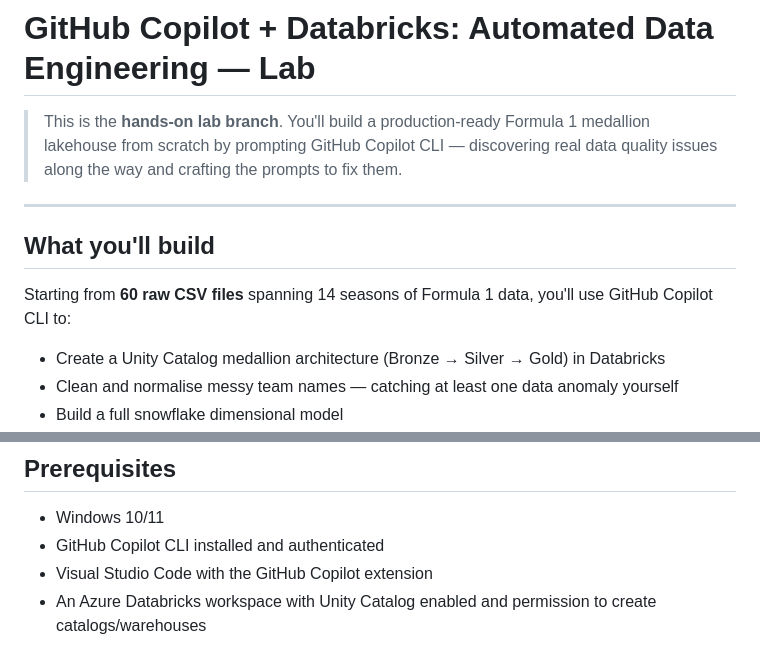
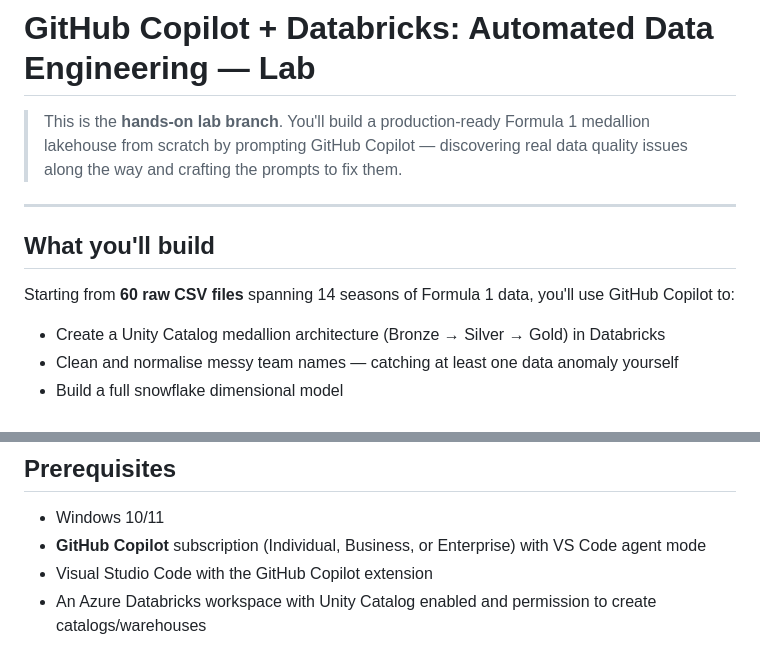
Before and after one commit to MaxBush6299/ghcp-databricks-de-lab, a Markdown page: README.md, 2 parts joined by grey strips. Drawn GitHub-style.

```diff
--- a/README.md
+++ b/README.md
@@ -1,12 +1,12 @@
 # GitHub Copilot + Databricks: Automated Data Engineering — Lab
 
-> This is the **hands-on lab branch**. You'll build a production-ready Formula 1 medallion lakehouse from scratch by prompting GitHub Copilot CLI — discovering real data quality issues along the way and crafting the prompts to fix them.
+> This is the **hands-on lab branch**. You'll build a production-ready Formula 1 medallion lakehouse from scratch by prompting GitHub Copilot — discovering real data quality issues along the way and crafting the prompts to fix them.
 
 ---
 
 ## What you'll build
 
-Starting from **60 raw CSV files** spanning 14 seasons of Formula 1 data, you'll use GitHub Copilot CLI to:
+Starting from **60 raw CSV files** spanning 14 seasons of Formula 1 data, you'll use GitHub Copilot to:
 
 - Create a Unity Catalog medallion architecture (Bronze → Silver → Gold) in Databricks
 - Clean and normalise messy team names — catching at least one data anomaly yourself
@@ -30,7 +30,7 @@ Starting from **60 raw CSV files** spanning 14 seasons of Formula 1 data, you'll
 ## Prerequisites
 
 - Windows 10/11
-- GitHub Copilot CLI installed and authenticated
+- **GitHub Copilot** subscription (Individual, Business, or Enterprise) with VS Code agent mode
 - Visual Studio Code with the GitHub Copilot extension
 - An Azure Databricks workspace with Unity Catalog enabled and permission to create catalogs/warehouses
 
```
Also changed, not shown: LAB.md (+4 -4 lines), SETUP.md (+14 -6 lines).
